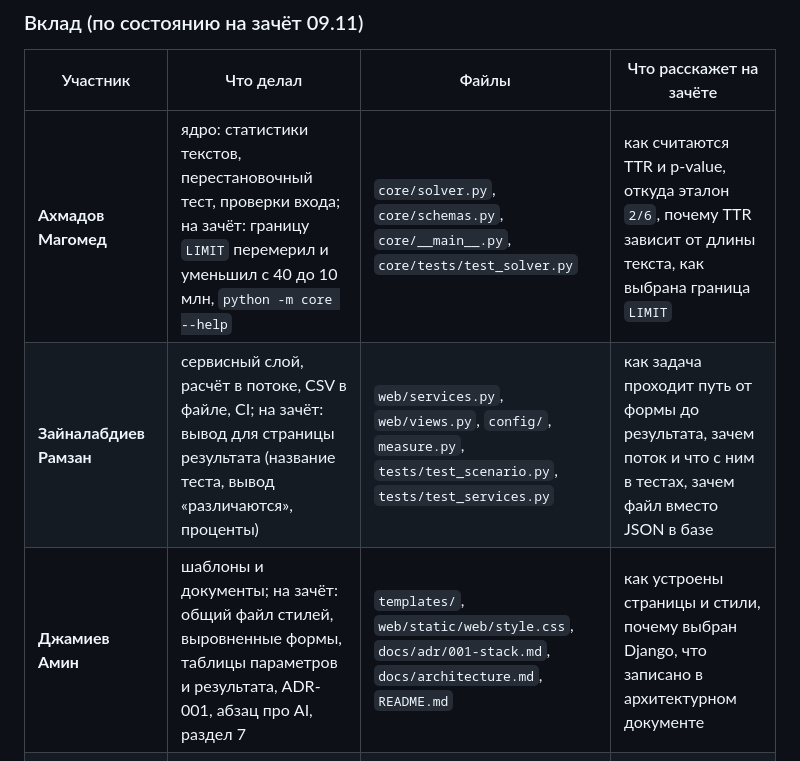
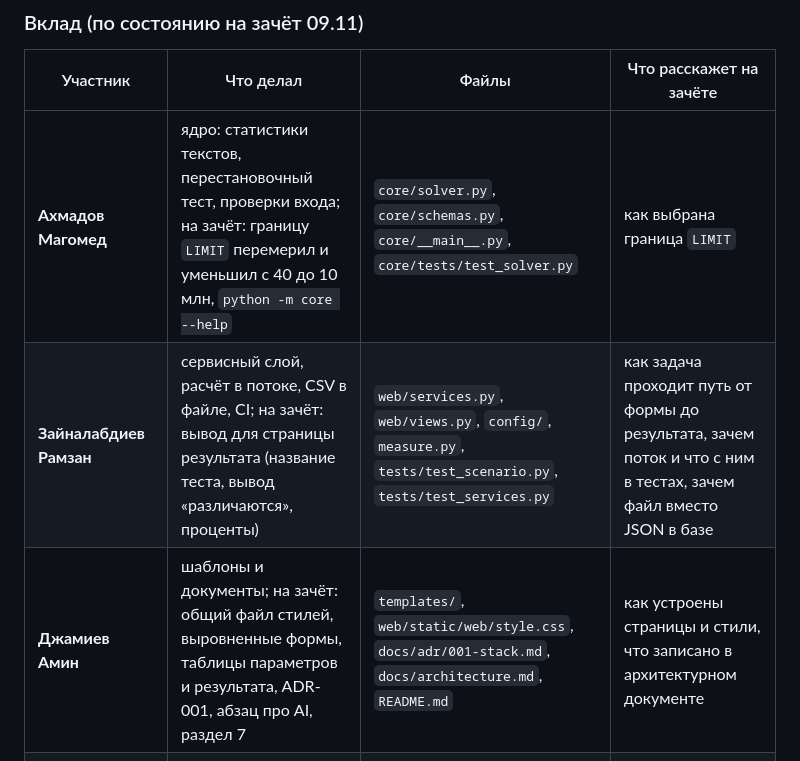
Before and after one commit to Akhmadov7/TextDiff, a Markdown page: README.md, the part around the change. Rendered like a GitHub page.

```diff
--- a/README.md
+++ b/README.md
@@ -332,9 +332,9 @@ CI (`.github/workflows/ci.yml`): на каждый `push` и `pull_request` —
 
 | Участник | Что делал | Файлы | Что расскажет на зачёте |
 | --- | --- | --- | --- |
-| **Ахмадов Магомед** | ядро: статистики текстов, перестановочный тест, проверки входа; на зачёт: границу `LIMIT` перемерил и уменьшил с 40 до 10 млн, `python -m core --help` | `core/solver.py`, `core/schemas.py`, `core/__main__.py`, `core/tests/test_solver.py` | как считаются TTR и p-value, откуда эталон `2/6`, почему TTR зависит от длины текста, как выбрана граница `LIMIT` |
+| **Ахмадов Магомед** | ядро: статистики текстов, перестановочный тест, проверки входа; на зачёт: границу `LIMIT` перемерил и уменьшил с 40 до 10 млн, `python -m core --help` | `core/solver.py`, `core/schemas.py`, `core/__main__.py`, `core/tests/test_solver.py` | как выбрана граница `LIMIT` |
 | **Зайналабдиев Рамзан** | сервисный слой, расчёт в потоке, CSV в файле, CI; на зачёт: вывод для страницы результата (название теста, вывод «различаются», проценты) | `web/services.py`, `web/views.py`, `config/`, `measure.py`, `tests/test_scenario.py`, `tests/test_services.py` | как задача проходит путь от формы до результата, зачем поток и что с ним в тестах, зачем файл вместо JSON в базе |
-| **Джамиев Амин** | шаблоны и документы; на зачёт: общий файл стилей, выровненные формы, таблицы параметров и результата, ADR-001, абзац про AI, раздел 7 | `templates/`, `web/static/web/style.css`, `docs/adr/001-stack.md`, `docs/architecture.md`, `README.md` | как устроены страницы и стили, почему выбран Django, что записано в архитектурном документе |
+| **Джамиев Амин** | шаблоны и документы; на зачёт: общий файл стилей, выровненные формы, таблицы параметров и результата, ADR-001, абзац про AI, раздел 7 | `templates/`, `web/static/web/style.css`, `docs/adr/001-stack.md`, `docs/architecture.md`, `README.md` | как устроены страницы и стили, что записано в архитектурном документе |
 | **Темирсултанов Магомед** | REST API и его тесты; на зачёт: название задачи 1–200 символов (`422`), тесты на 201 символ и пустое название | `api/api.py`, `tests/test_api.py`, `docs/api.md` | как устроен API, какие коды ответов бывают, как закрыт доступ к чужим задачам |
 
 **Последние изменения (зачёт 09.11):** название задачи в API ограничено 1–200 символами; `LIMIT` уменьшен до 10 000 000 после
```
